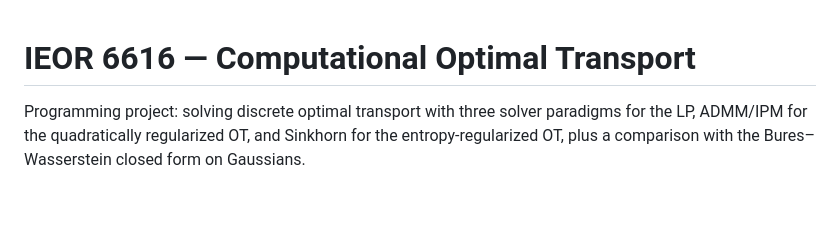
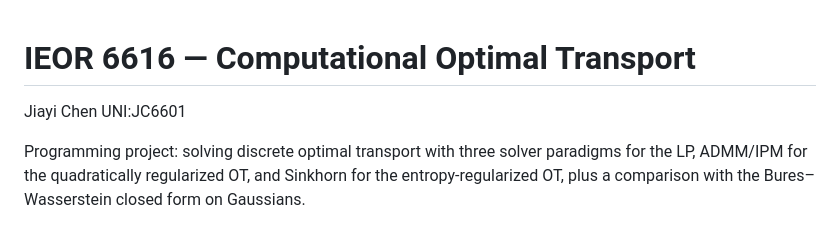
Before and after one commit to marcochen0720/EEOR6616Project, a Markdown page: README.md, the part around the change. GitHub-like rendering; blank space fills up the shorter version.

```diff
--- a/README.md
+++ b/README.md
@@ -1,4 +1,6 @@
 # IEOR 6616 — Computational Optimal Transport
+
+Jiayi Chen UNI:JC6601
 
 Programming project: solving discrete optimal transport with three solver
 paradigms for the LP, ADMM/IPM for the quadratically regularized OT, and
```
